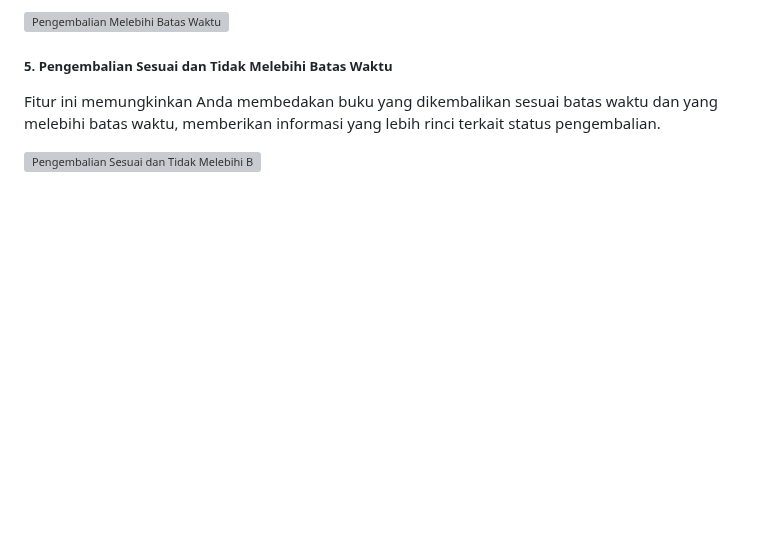
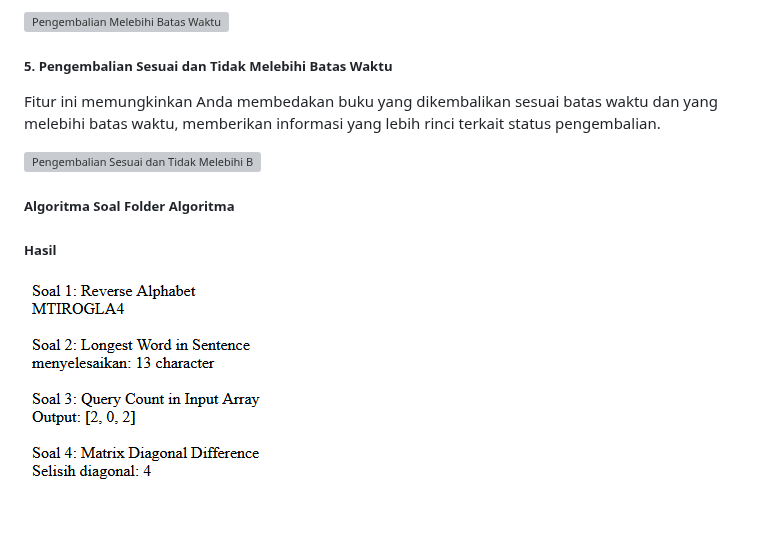
Before and after one commit to Arfiyan19/library_app_ExpressJS, a Markdown page: readme.md, the part around the change. Drawn GitHub-style; blank space fills up the shorter version; grey boxes are pictures that could not be loaded.

Commit message:
algoritma_soal

```diff
--- a/readme.md
+++ b/readme.md
@@ -96,3 +96,9 @@ Fitur ini membantu Anda melacak buku-buku yang dikembalikan setelah batas waktu
 Fitur ini memungkinkan Anda membedakan buku yang dikembalikan sesuai batas waktu dan yang melebihi batas waktu, memberikan informasi yang lebih rinci terkait status pengembalian.
 
 ![Pengembalian Sesuai dan Tidak Melebihi Batas Waktu](./screenshoot_library_app/peminjaman/pengembalian_sesuai_dan_tidak_melebihi_batas_waktu.png)
+
+##### <h5>Algoritma Soal Folder Algoritma</h5>
+
+##### Hasil
+
+![Algoritma soal hasil](./screenshoot_algoritma/hasil.png)
```
